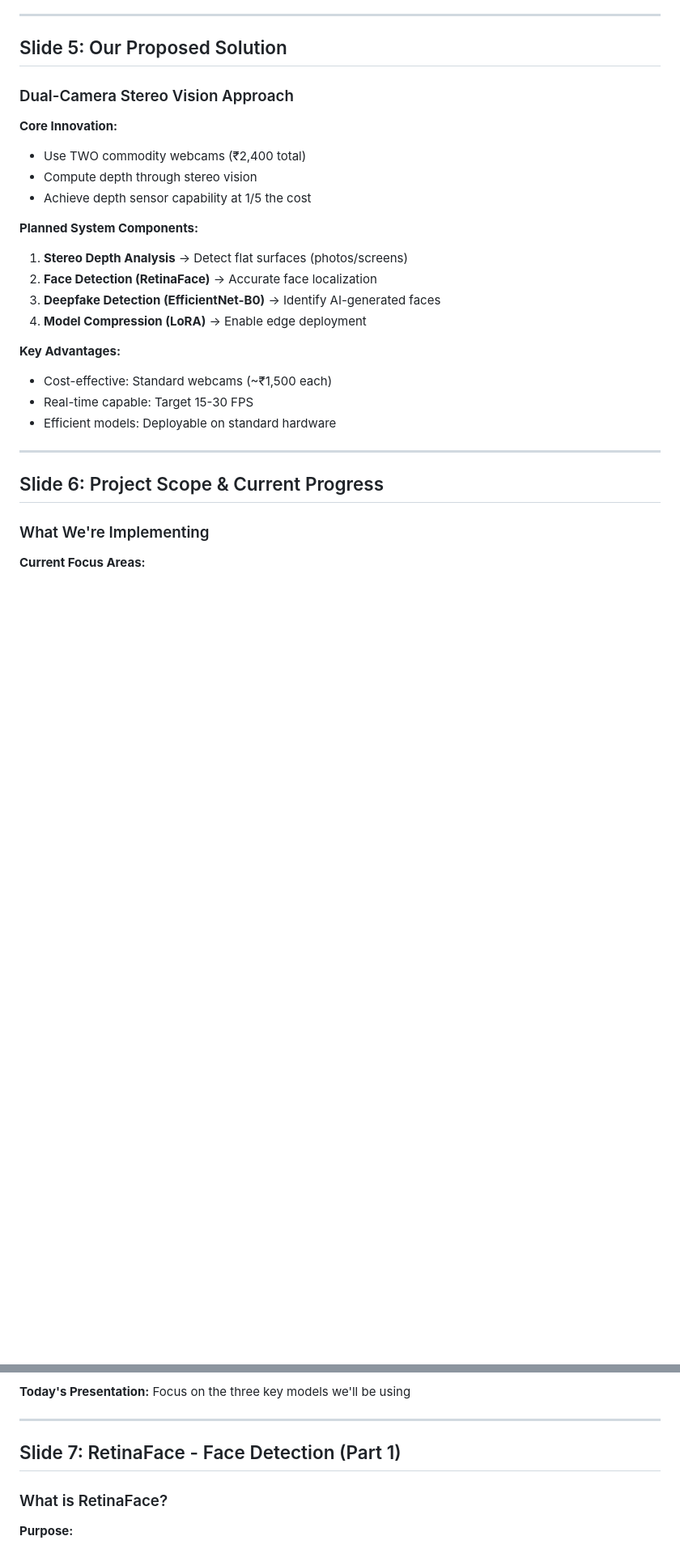
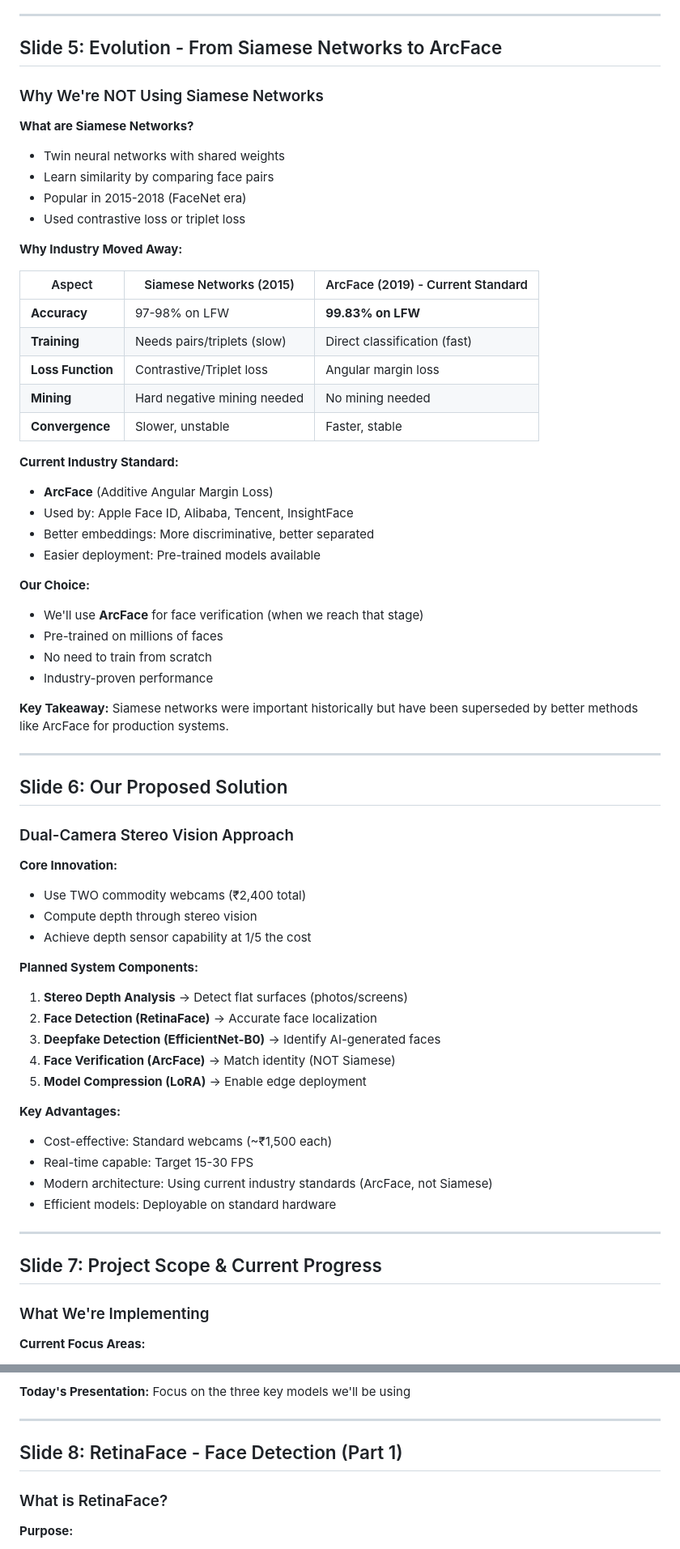
Before and after one commit to shivbera18/dual-camera-face-verification, a Markdown page: Presentation/PRESENTATION-CONTENT.md, 2 parts joined by grey strips. Shown at 81% size. GitHub-like rendering; blank space fills up the shorter version.

Commit message:
docs(presentation): Add ArcFace evolution slide and update pipeline
- Add new Slide 5 explaining evolution from Siamese Networks to ArcFace
- Include detailed comparison table showing accuracy, training, and loss improvements
- Clarify why industry moved away from Siamese Networks (97-98% → 99.83% accuracy)
- Update pipeline to include ArcFace for face verification instead of Siamese
- Renumber subsequent slides (6-8 become 7-9) to accommodate new content
- Add key advantage highlighting modern architecture using current industry standards
- Provide context on ArcFace adoption by major companies (Apple, Alibaba, Tencent)

```diff
--- a/Presentation/PRESENTATION-CONTENT.md
+++ b/Presentation/PRESENTATION-CONTENT.md
@@ -79,7 +79,44 @@
 
 ---
 
-## Slide 5: Our Proposed Solution
+## Slide 5: Evolution - From Siamese Networks to ArcFace
+
+### Why We're NOT Using Siamese Networks
+
+**What are Siamese Networks?**
+- Twin neural networks with shared weights
+- Learn similarity by comparing face pairs
+- Popular in 2015-2018 (FaceNet era)
+- Used contrastive loss or triplet loss
+
+**Why Industry Moved Away:**
+
+| Aspect | Siamese Networks (2015) | ArcFace (2019) - Current Standard |
+|--------|------------------------|-----------------------------------|
+| **Accuracy** | 97-98% on LFW | **99.83% on LFW** |
+| **Training** | Needs pairs/triplets (slow) | Direct classification (fast) |
+| **Loss Function** | Contrastive/Triplet loss | Angular margin loss |
+| **Mining** | Hard negative mining needed | No mining needed |
+| **Convergence** | Slower, unstable | Faster, stable |
+
+**Current Industry Standard:**
+- **ArcFace** (Additive Angular Margin Loss)
+- Used by: Apple Face ID, Alibaba, Tencent, InsightFace
+- Better embeddings: More discriminative, better separated
+- Easier deployment: Pre-trained models available
+
+**Our Choice:**
+- We'll use **ArcFace** for face verification (when we reach that stage)
+- Pre-trained on millions of faces
+- No need to train from scratch
+- Industry-proven performance
+
+**Key Takeaway:**
+Siamese networks were important historically but have been superseded by better methods like ArcFace for production systems.
+
+---
+
+## Slide 6: Our Proposed Solution
 
 ### Dual-Camera Stereo Vision Approach
 
@@ -92,16 +129,18 @@
 1. **Stereo Depth Analysis** → Detect flat surfaces (photos/screens)
 2. **Face Detection (RetinaFace)** → Accurate face localization
 3. **Deepfake Detection (EfficientNet-B0)** → Identify AI-generated faces
-4. **Model Compression (LoRA)** → Enable edge deployment
+4. **Face Verification (ArcFace)** → Match identity (NOT Siamese)
+5. **Model Compression (LoRA)** → Enable edge deployment
 
 **Key Advantages:**
 - Cost-effective: Standard webcams (~₹1,500 each)
 - Real-time capable: Target 15-30 FPS
+- Modern architecture: Using current industry standards (ArcFace, not Siamese)
 - Efficient models: Deployable on standard hardware
 
 ---
 
-## Slide 6: Project Scope & Current Progress
+## Slide 7: Project Scope & Current Progress
 
 ### What We're Implementing
 
@@ -124,7 +163,7 @@ Focus on the three key models we'll be using
 
 ---
 
-## Slide 7: RetinaFace - Face Detection (Part 1)
+## Slide 8: RetinaFace - Face Detection (Part 1)
 
 ### What is RetinaFace?
 
```
Also changed, not shown: other parts of Presentation/PRESENTATION-CONTENT.md (+1 -1 lines).
